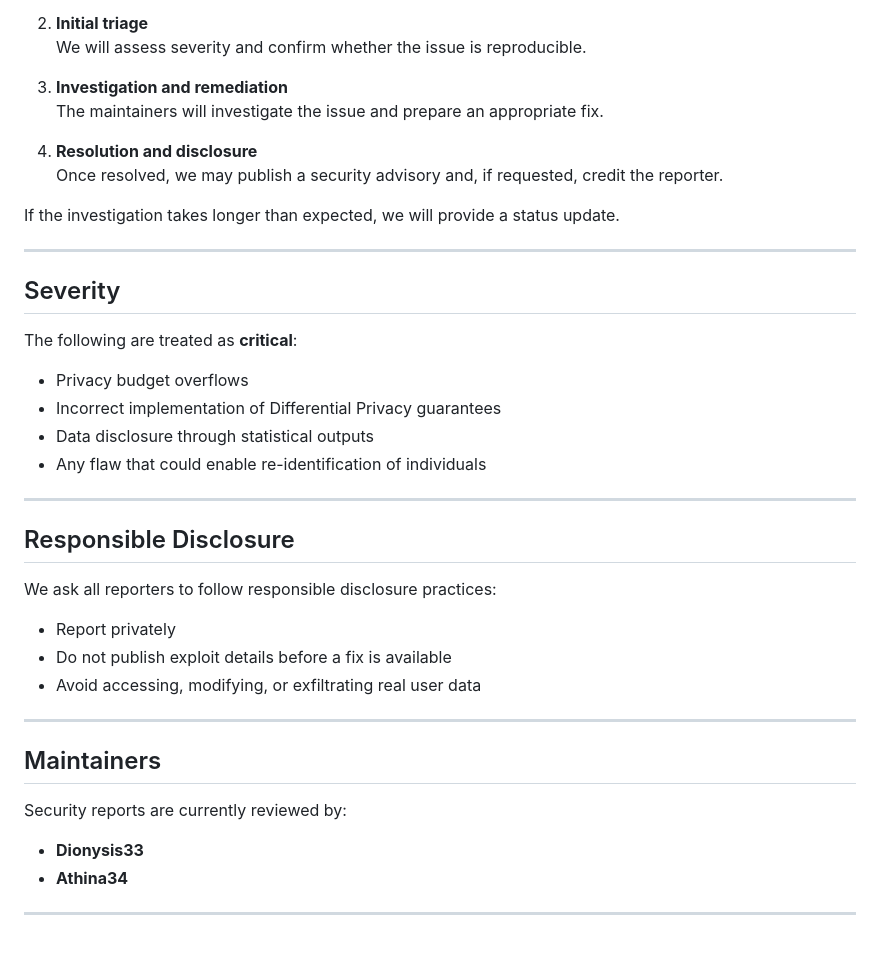
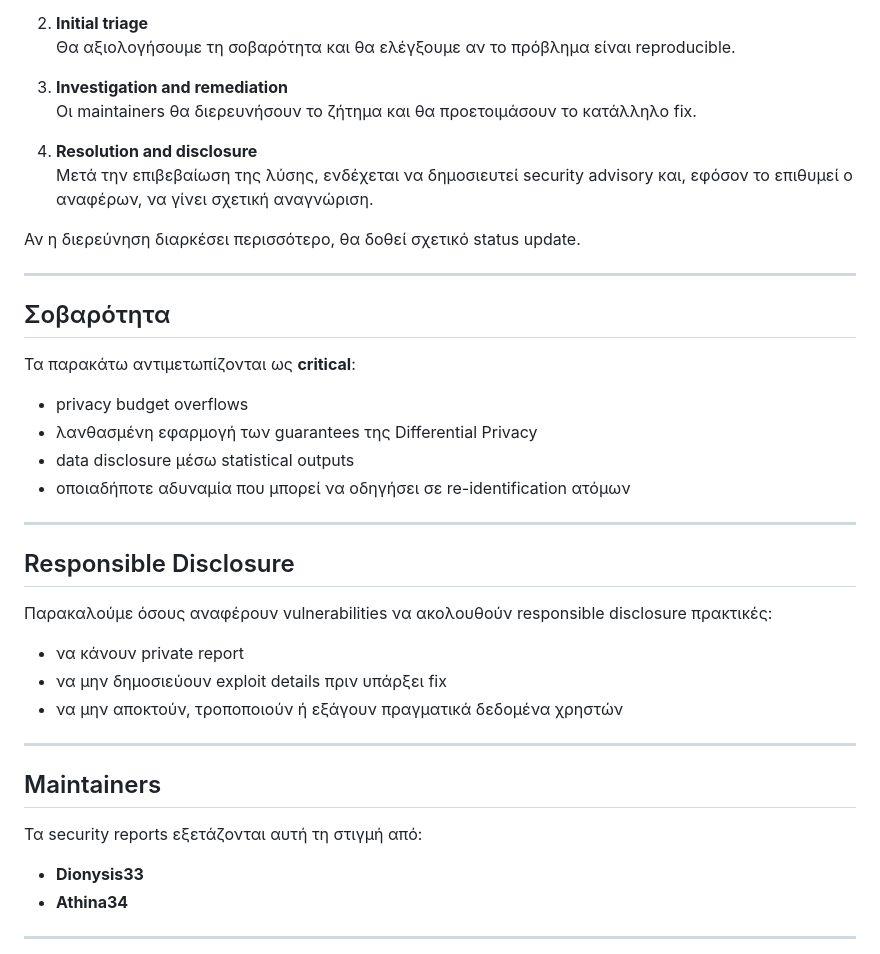
Before and after one commit to Dionysis33/DiffPriv-Gateway, a Markdown page: .github/SECURITY.md, the part around one of its changes. Drawn GitHub-style.

```diff
--- a/.github/SECURITY.md
+++ b/.github/SECURITY.md
@@ -73,41 +76,41 @@ We aim to follow this process:
 
 2. **Initial triage**
-   We will assess severity and confirm whether the issue is reproducible.
+   Θα αξιολογήσουμε τη σοβαρότητα και θα ελέγξουμε αν το πρόβλημα είναι reproducible.
 
 3. **Investigation and remediation**
-   The maintainers will investigate the issue and prepare an appropriate fix.
+   Οι maintainers θα διερευνήσουν το ζήτημα και θα προετοιμάσουν το κατάλληλο fix.
 
 4. **Resolution and disclosure**
-   Once resolved, we may publish a security advisory and, if requested, credit the reporter.
+   Μετά την επιβεβαίωση της λύσης, ενδέχεται να δημοσιευτεί security advisory και, εφόσον το επιθυμεί ο αναφέρων, να γίνει σχετική αναγνώριση.
 
-If the investigation takes longer than expected, we will provide a status update.
+Αν η διερεύνηση διαρκέσει περισσότερο, θα δοθεί σχετικό status update.
 
 ---
 
-## Severity
+## Σοβαρότητα
 
-The following are treated as **critical**:
+Τα παρακάτω αντιμετωπίζονται ως **critical**:
 
-- Privacy budget overflows
-- Incorrect implementation of Differential Privacy guarantees
-- Data disclosure through statistical outputs
-- Any flaw that could enable re-identification of individuals
+- privacy budget overflows
+- λανθασμένη εφαρμογή των guarantees της Differential Privacy
+- data disclosure μέσω statistical outputs
+- οποιαδήποτε αδυναμία που μπορεί να οδηγήσει σε re-identification ατόμων
 
 ---
 
 ## Responsible Disclosure
 
-We ask all reporters to follow responsible disclosure practices:
+Παρακαλούμε όσους αναφέρουν vulnerabilities να ακολουθούν responsible disclosure πρακτικές:
 
-- Report privately
-- Do not publish exploit details before a fix is available
-- Avoid accessing, modifying, or exfiltrating real user data
+- να κάνουν private report
+- να μην δημοσιεύουν exploit details πριν υπάρξει fix
+- να μην αποκτούν, τροποποιούν ή εξάγουν πραγματικά δεδομένα χρηστών
 
 ---
 
 ## Maintainers
 
-Security reports are currently reviewed by:
+Τα security reports εξετάζονται αυτή τη στιγμή από:
 
 - **Dionysis33**
 - **Athina34**
```
Also changed, not shown: other parts of .github/SECURITY.md (+33 -30 lines).
